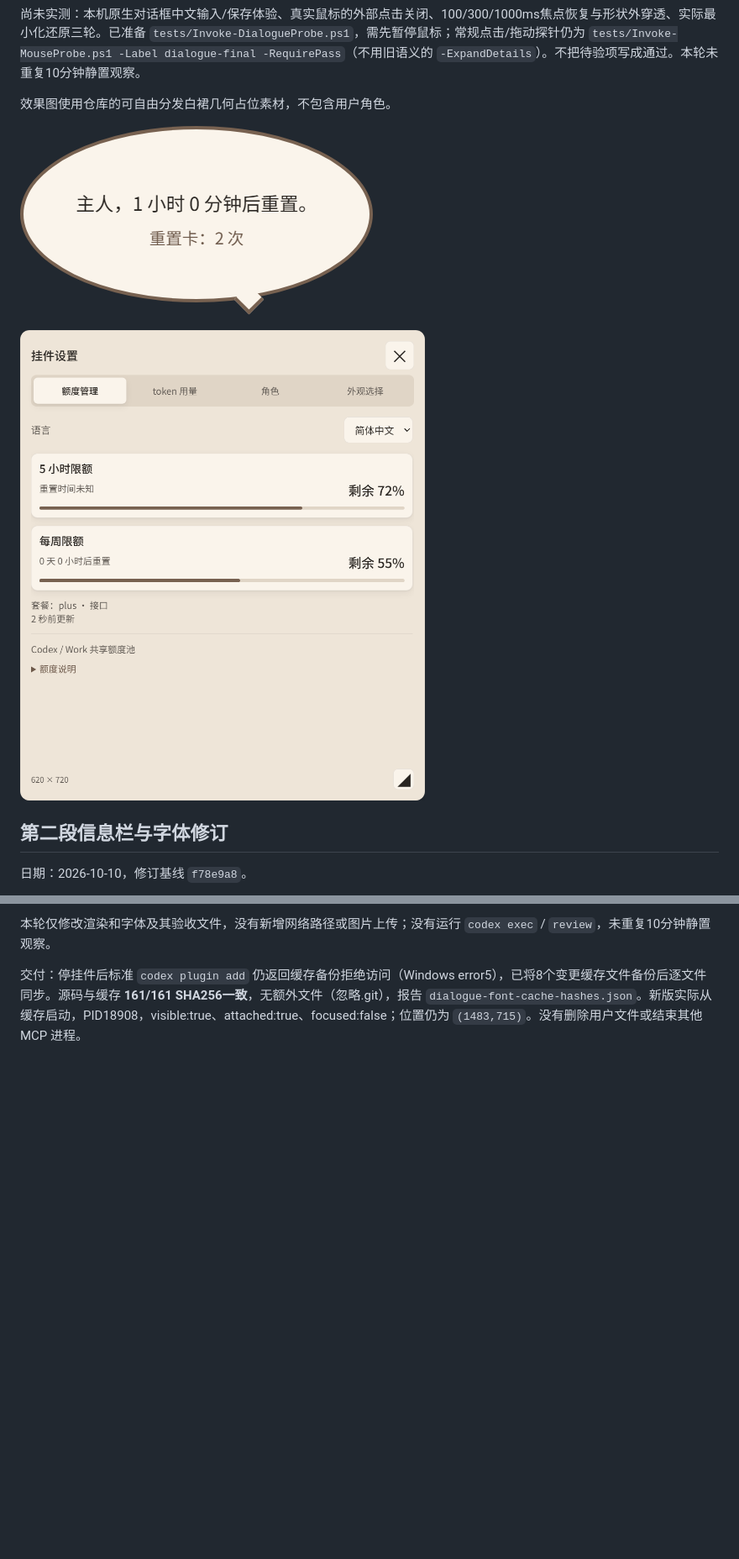
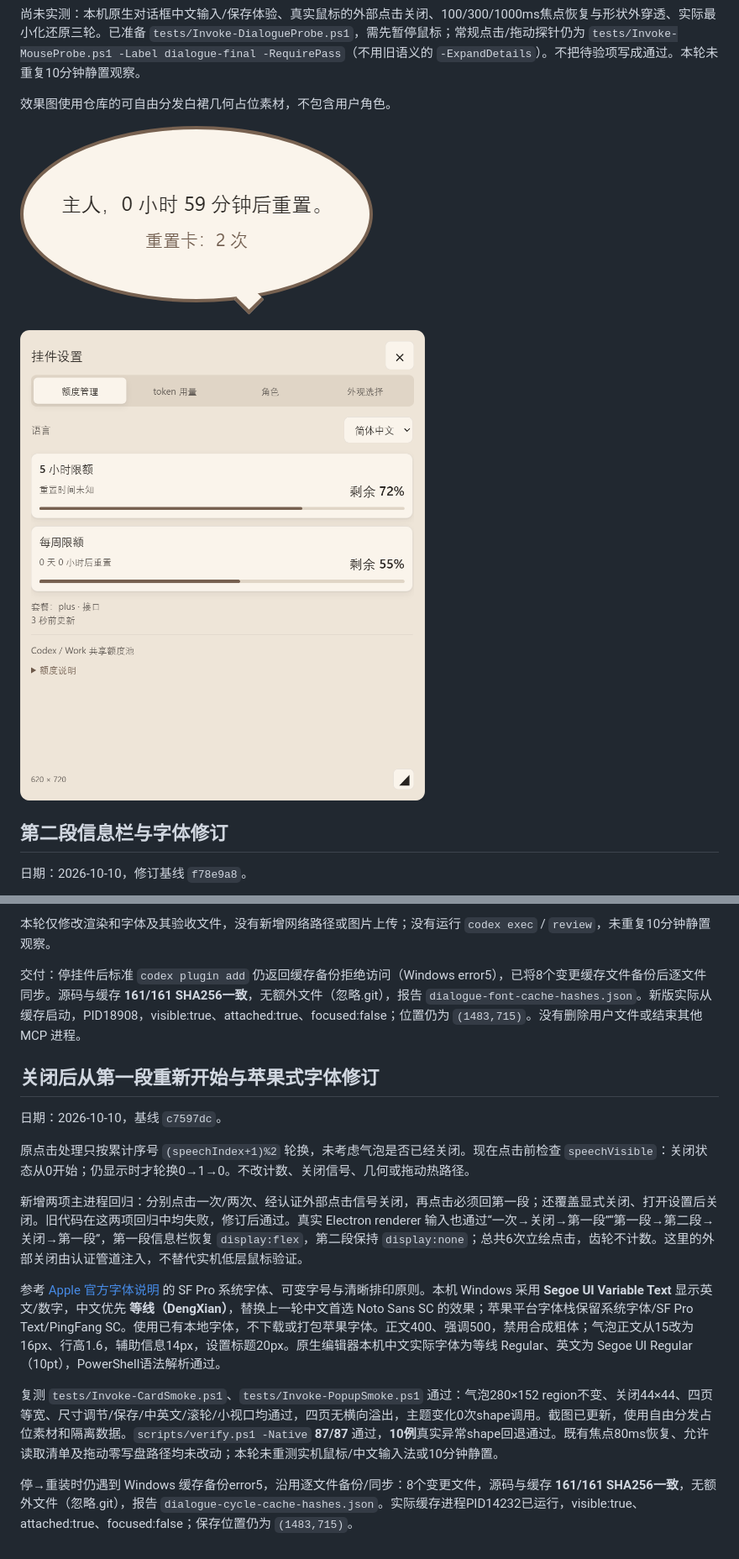
Before and after one commit to Chester-chs/CodexOshi, a Markdown page: docs/dialogue-settings-position-verification.md, 2 parts joined by grey strips. Shown at 84% size. Drawn GitHub-style; pictures changed too: docs/images/dialogue-bubble.png, docs/images/dialogue-settings-card.png; blank space fills up the shorter version.

```diff
--- a/docs/dialogue-settings-position-verification.md
+++ b/docs/dialogue-settings-position-verification.md
@@ -100,3 +101,17 @@ powershell.exe -NoProfile -ExecutionPolicy Bypass -File scripts/verify.ps1 -Nati
 本轮仅修改渲染和字体及其验收文件，没有新增网络路径或图片上传；没有运行 `codex exec` / `review`，未重复10分钟静置观察。
 
 交付：停挂件后标准 `codex plugin add` 仍返回缓存备份拒绝访问（Windows error5），已将8个变更缓存文件备份后逐文件同步。源码与缓存 **161/161 SHA256一致**，无额外文件（忽略.git），报告 `dialogue-font-cache-hashes.json`。新版实际从缓存启动，PID18908，visible:true、attached:true、focused:false；位置仍为 `(1483,715)`。没有删除用户文件或结束其他 MCP 进程。
+
+## 关闭后从第一段重新开始与苹果式字体修订
+
+日期：2026-10-10，基线 `c7597dc`。
+
+原点击处理只按累计序号 `(speechIndex+1)%2` 轮换，未考虑气泡是否已经关闭。现在点击前检查 `speechVisible`：关闭状态从0开始；仍显示时才轮换0→1→0。不改计数、关闭信号、几何或拖动热路径。
+
+新增两项主进程回归：分别点击一次/两次、经认证外部点击信号关闭，再点击必须回第一段；还覆盖显式关闭、打开设置后关闭。旧代码在这两项回归中均失败，修订后通过。真实 Electron renderer 输入也通过“一次→关闭→第一段”“第一段→第二段→关闭→第一段”，第一段信息栏恢复 `display:flex`，第二段保持 `display:none`；总共6次立绘点击，齿轮不计数。这里的外部关闭由认证管道注入，不替代实机低层鼠标验证。
+
+参考 [Apple 官方字体说明](https://developer.apple.com/fonts/) 的 SF Pro 系统字体、可变字号与清晰排印原则。本机 Windows 采用 **Segoe UI Variable Text** 显示英文/数字，中文优先 **等线（DengXian）**，替换上一轮中文首选 Noto Sans SC 的效果；苹果平台字体栈保留系统字体/SF Pro Text/PingFang SC。使用已有本地字体，不下载或打包苹果字体。正文400、强调500，禁用合成粗体；气泡正文从15改为16px、行高1.6，辅助信息14px，设置标题20px。原生编辑器本机中文实际字体为等线 Regular、英文为 Segoe UI Regular（10pt），PowerShell语法解析通过。
+
+复测 `tests/Invoke-CardSmoke.ps1`、`tests/Invoke-PopupSmoke.ps1` 通过：气泡280×152 region不变、关闭44×44、四页等宽、尺寸调节/保存/中英文/滚轮/小视口均通过，四页无横向溢出，主题变化0次shape调用。截图已更新，使用自由分发占位素材和隔离数据。`scripts/verify.ps1 -Native` **87/87** 通过，**10例**真实异常shape回退通过。既有焦点80ms恢复、允许读取清单及拖动零写盘路径均未改动；本轮未重测实机鼠标/中文输入法或10分钟静置。
+
+停→重装时仍遇到 Windows 缓存备份error5，沿用逐文件备份/同步：8个变更文件，源码与缓存 **161/161 SHA256一致**，无额外文件（忽略.git），报告 `dialogue-cycle-cache-hashes.json`。实际缓存进程PID14232已运行，visible:true、attached:true、focused:false；保存位置仍为 `(1483,715)`。
```
Also changed, not shown: other parts of docs/dialogue-settings-position-verification.md (+1 -0 lines), 5 other files.
